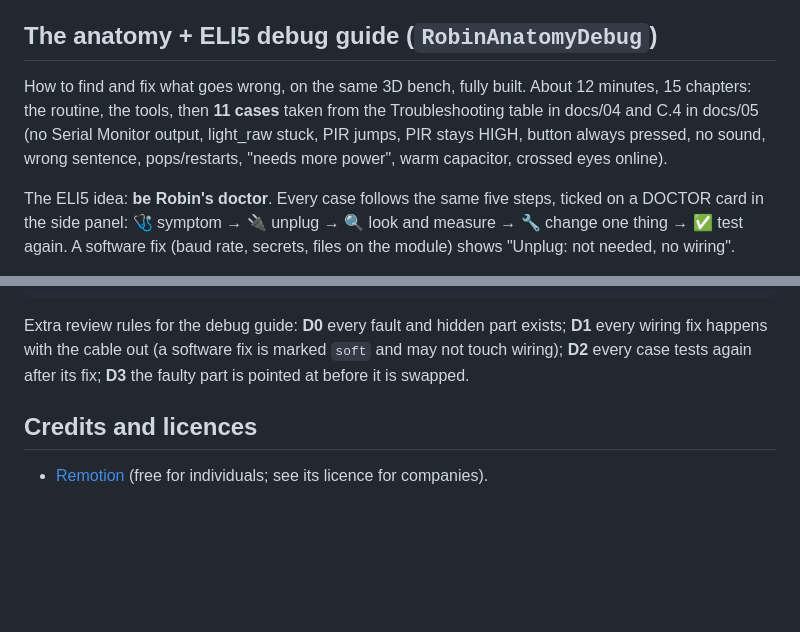
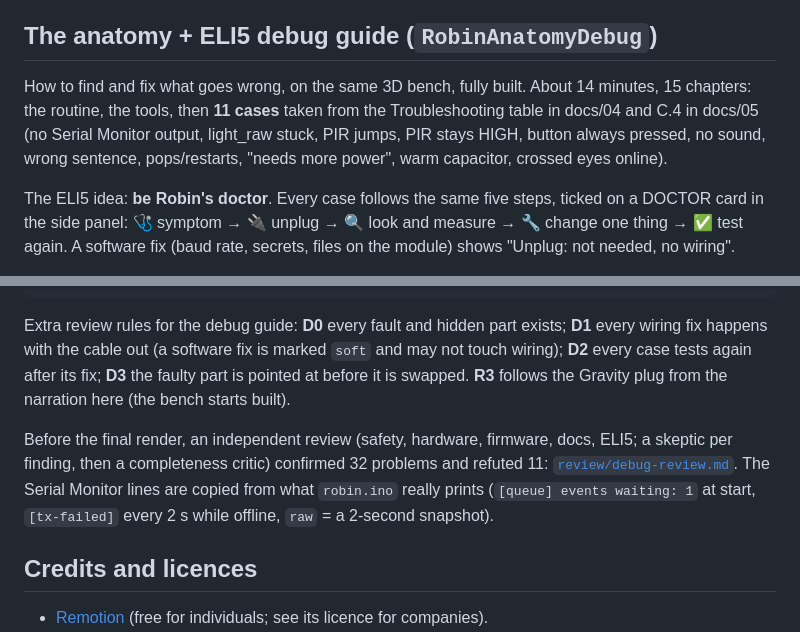
Before and after one commit to yunchencui-hub/DT-smart-system, a Markdown page: video-remotion/README.md, 2 parts joined by grey strips. Rendered like a GitHub page; blank space fills up the shorter version.

````diff
--- a/video-remotion/README.md
+++ b/video-remotion/README.md
@@ -105,7 +105,7 @@ npm run anatomy:render && npm run anatomy:finish       # out/robin_anatomy_build
 Not used from the skill: its `audit.mjs` geometry proof and line-end check need its own recorder and HTML pages, so this bench was checked with close-up stills instead (every scene, several zooms). Two deliberate deviations from its craft rules: colour (wire colours, red/blue rails, caps and the capacitor stripe are what the viewer must match) and the silkscreen text printed on the real boards.
 
 ## The anatomy + ELI5 debug guide (`RobinAnatomyDebug`)
-How to find and fix what goes wrong, on the same 3D bench, fully built. About 12 minutes, 15 chapters: the routine, the tools, then **11 cases** taken from the Troubleshooting table in docs/04 and C.4 in docs/05 (no Serial Monitor output, light_raw stuck, PIR jumps, PIR stays HIGH, button always pressed, no sound, wrong sentence, pops/restarts, "needs more power", warm capacitor, crossed eyes online).
+How to find and fix what goes wrong, on the same 3D bench, fully built. About 14 minutes, 15 chapters: the routine, the tools, then **11 cases** taken from the Troubleshooting table in docs/04 and C.4 in docs/05 (no Serial Monitor output, light_raw stuck, PIR jumps, PIR stays HIGH, button always pressed, no sound, wrong sentence, pops/restarts, "needs more power", warm capacitor, crossed eyes online).
 
 The ELI5 idea: **be Robin's doctor**. Every case follows the same five steps, ticked on a DOCTOR card in the side panel: 🩺 symptom → 🔌 unplug → 🔍 look and measure → 🔧 change one thing → ✅ test again. A software fix (baud rate, secrets, files on the module) shows "Unplug: not needed, no wiring".
 - **The fault is drawn in**: the wrong wire or leg glows red from the moment the narrator points at it, then swaps for the right one at the fix. The wrong parts live in `src/anatomy/faults.ts`, apart from `wiring.ts`, so `netcheck` still checks only the real build.
@@ -125,7 +125,9 @@ npm run debug:review                     # review/debug-script.md + rules R1-R3
 npm run debug:stills -- --scenes d-button --scale 1
 npm run debug:render && npm run debug:finish   # out/robin_anatomy_debug_v1.mp4 (+ .srt, chapters, 720p copy)
 ```
-Extra review rules for the debug guide: **D0** every fault and hidden part exists; **D1** every wiring fix happens with the cable out (a software fix is marked `soft` and may not touch wiring); **D2** every case tests again after its fix; **D3** the faulty part is pointed at before it is swapped.
+Extra review rules for the debug guide: **D0** every fault and hidden part exists; **D1** every wiring fix happens with the cable out (a software fix is marked `soft` and may not touch wiring); **D2** every case tests again after its fix; **D3** the faulty part is pointed at before it is swapped. **R3** follows the Gravity plug from the narration here (the bench starts built).
+
+Before the final render, an independent review (safety, hardware, firmware, docs, ELI5; a skeptic per finding, then a completeness critic) confirmed 32 problems and refuted 11: [`review/debug-review.md`](review/debug-review.md). The Serial Monitor lines are copied from what `robin.ino` really prints (`[queue] events waiting: 1` at start, `[tx-failed]` every 2 s while offline, `raw` = a 2-second snapshot).
 
 ## Credits and licences
 - [Remotion](https://www.remotion.dev) (free for individuals; see its licence for companies).
````
Also changed, not shown: CLAUDE.md (+2 -1 lines), video-remotion/review/debug-review.md (added, +62 -0 lines).
